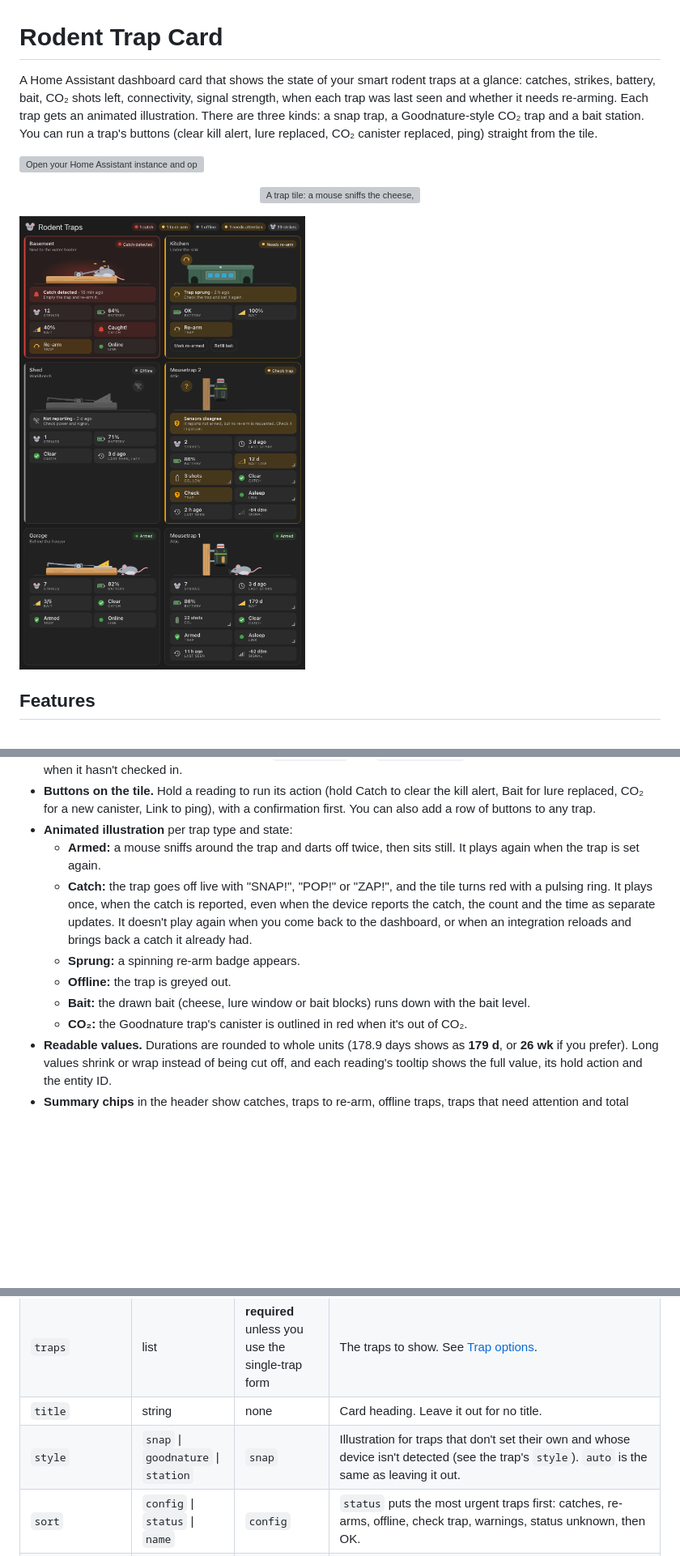
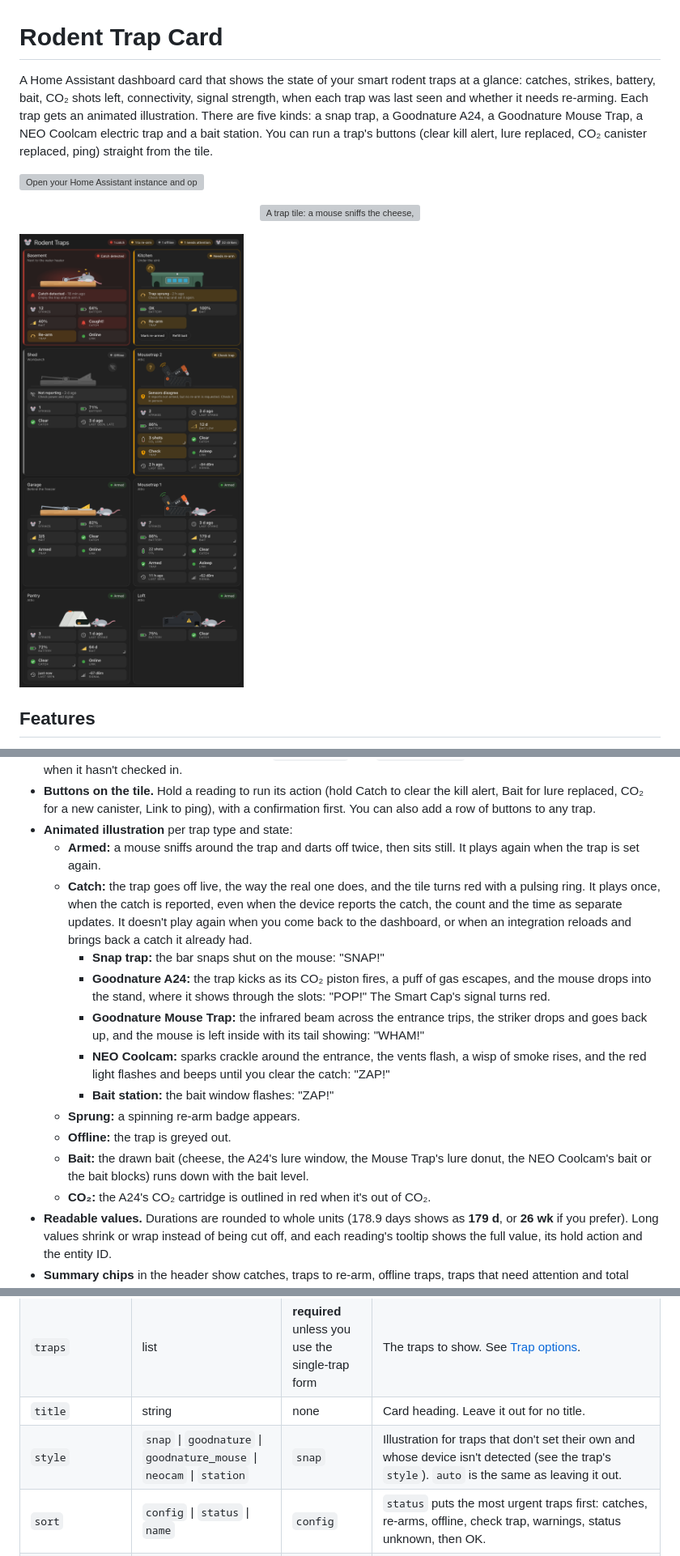
Before and after one commit to kedube/ha-rodent-traps, a Markdown page: README.md, 3 parts joined by grey strips. Shown at 81% size. Drawn GitHub-style; pictures changed too: images/card-dark.png; blank space fills up the shorter version; grey boxes are pictures that could not be loaded.

Commit message:
Update trap graphics

```diff
--- a/README.md
+++ b/README.md
@@ -1,6 +1,6 @@
 # Rodent Trap Card
 
-A Home Assistant dashboard card that shows the state of your smart rodent traps at a glance: catches, strikes, battery, bait, CO₂ shots left, connectivity, signal strength, when each trap was last seen and whether it needs re-arming. Each trap gets an animated illustration. There are three kinds: a snap trap, a Goodnature-style CO₂ trap and a bait station. You can run a trap's buttons (clear kill alert, lure replaced, CO₂ canister replaced, ping) straight from the tile.
+A Home Assistant dashboard card that shows the state of your smart rodent traps at a glance: catches, strikes, battery, bait, CO₂ shots left, connectivity, signal strength, when each trap was last seen and whether it needs re-arming. Each trap gets an animated illustration. There are five kinds: a snap trap, a Goodnature A24, a Goodnature Mouse Trap, a NEO Coolcam electric trap and a bait station. You can run a trap's buttons (clear kill alert, lure replaced, CO₂ canister replaced, ping) straight from the tile.
 
 [![Open your Home Assistant instance and open this repository in HACS.](https://my.home-assistant.io/badges/hacs_repository.svg)](https://my.home-assistant.io/redirect/hacs_repository/?owner=kedube&repository=ha-rodent-traps&category=plugin)
 
@@ -8,7 +8,7 @@ A Home Assistant dashboard card that shows the state of your smart rodent traps
   <img src="https://raw.githubusercontent.com/kedube/ha-rodent-traps/main/images/snap.gif" alt="A trap tile: a mouse sniffs the cheese, then the bar snaps shut and the tile turns red with a catch alert" width="420">
 </p>
 
-![The card in a dark theme with six traps, most urgent first: a snap trap with a catch, a bait station that needs re-arming, an offline trap, a Goodnature trap whose sensors disagree, and two armed traps](images/card-dark.png)
+![The card in a dark theme with eight traps, most urgent first: a snap trap with a catch, a bait station that needs re-arming, an offline snap trap, a Goodnature A24 whose sensors disagree, and four armed traps: a snap trap, a Goodnature A24 in its stand, a Goodnature Mouse Trap and a NEO Coolcam electric trap](images/card-dark.png)
 
 ## Features
 
@@ -19,11 +19,16 @@ A Home Assistant dashboard card that shows the state of your smart rodent traps
 - **Buttons on the tile.** Hold a reading to run its action (hold Catch to clear the kill alert, Bait for lure replaced, CO₂ for a new canister, Link to ping), with a confirmation first. You can also add a row of buttons to any trap.
 - **Animated illustration** per trap type and state:
   - **Armed:** a mouse sniffs around the trap and darts off twice, then sits still. It plays again when the trap is set again.
-  - **Catch:** the trap goes off live with "SNAP!", "POP!" or "ZAP!", and the tile turns red with a pulsing ring. It plays once, when the catch is reported, even when the device reports the catch, the count and the time as separate updates. It doesn't play again when you come back to the dashboard, or when an integration reloads and brings back a catch it already had.
+  - **Catch:** the trap goes off live, the way the real one does, and the tile turns red with a pulsing ring. It plays once, when the catch is reported, even when the device reports the catch, the count and the time as separate updates. It doesn't play again when you come back to the dashboard, or when an integration reloads and brings back a catch it already had.
+    - **Snap trap:** the bar snaps shut on the mouse: "SNAP!"
+    - **Goodnature A24:** the trap kicks as its CO₂ piston fires, a puff of gas escapes, and the mouse drops into the stand, where it shows through the slots: "POP!" The Smart Cap's signal turns red.
+    - **Goodnature Mouse Trap:** the infrared beam across the entrance trips, the striker drops and goes back up, and the mouse is left inside with its tail showing: "WHAM!"
+    - **NEO Coolcam:** sparks crackle around the entrance, the vents flash, a wisp of smoke rises, and the red light flashes and beeps until you clear the catch: "ZAP!"
+    - **Bait station:** the bait window flashes: "ZAP!"
   - **Sprung:** a spinning re-arm badge appears.
   - **Offline:** the trap is greyed out.
-  - **Bait:** the drawn bait (cheese, lure window or bait blocks) runs down with the bait level.
-  - **CO₂:** the Goodnature trap's canister is outlined in red when it's out of CO₂.
+  - **Bait:** the drawn bait (cheese, the A24's lure window, the Mouse Trap's lure donut, the NEO Coolcam's bait or the bait blocks) runs down with the bait level.
+  - **CO₂:** the A24's CO₂ cartridge is outlined in red when it's out of CO₂.
 - **Readable values.** Durations are rounded to whole units (178.9 days shows as **179 d**, or **26 wk** if you prefer). Long values shrink or wrap instead of being cut off, and each reading's tooltip shows the full value, its hold action and the entity ID.
 - **Summary chips** in the header show catches, traps to re-arm, offline traps, traps that need attention and total strikes.
 - **Visual editor** with a device picker. Every field shows what the device supplies if you leave it blank.
@@ -93,7 +98,7 @@ The visual editor fills in device IDs for you. To find one yourself, open the de
 | `type` | string | **required** | `custom:rodent-trap-card` |
 | `traps` | list | **required** unless you use the single-trap form | The traps to show. See [Trap options](#trap-options). |
 | `title` | string | none | Card heading. Leave it out for no title. |
-| `style` | `snap` \| `goodnature` \| `station` | `snap` | Illustration for traps that don't set their own and whose device isn't detected (see the trap's `style`). `auto` is the same as leaving it out. |
+| `style` | `snap` \| `goodnature` \| `goodnature_mouse` \| `neocam` \| `station` | `snap` | Illustration for traps that don't set their own and whose device isn't detected (see the trap's `style`). `auto` is the same as leaving it out. |
 | `sort` | `config` \| `status` \| `name` | `config` | `status` puts the most urgent traps first: catches, re-arms, offline, check trap, warnings, status unknown, then OK. |
 | `stale_after` | duration | none | Flag a trap as **Not seen recently** when its `last_seen` is older than this. |
 | `offline_after` | duration | none | Treat a trap as **Offline** when its `last_seen` is older than this. |
```
Also changed, not shown: other parts of README.md (+20 -7 lines), 7 other files.
